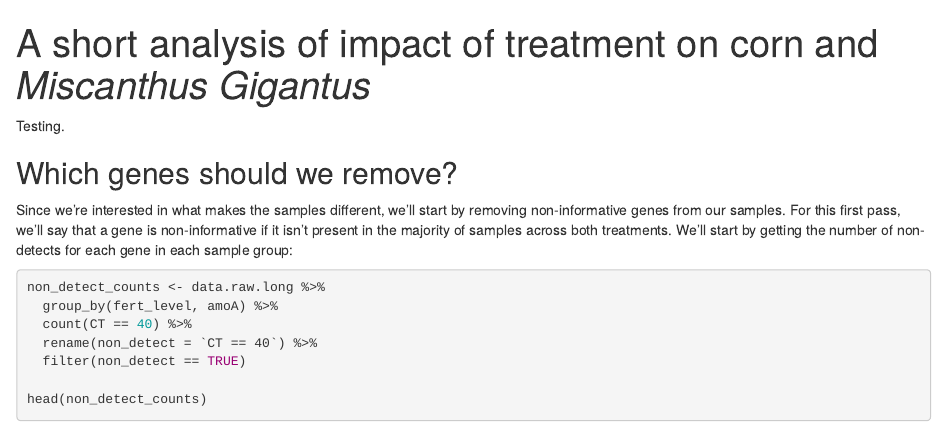
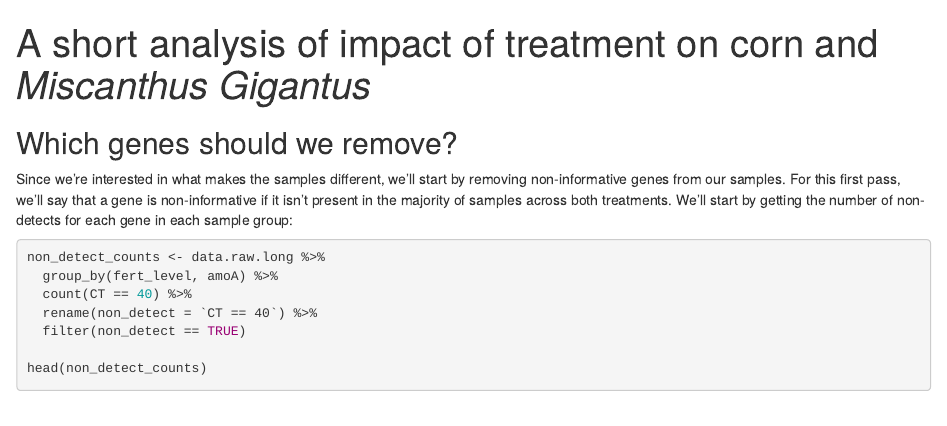
Before and after one commit to pommevilla/friendly-dollop, an R Markdown document (statistics.Rmd): the page in a window 1100 px wide, from its top. Rendered offline with R 4.5, knitr and Pandoc, with nearby package versions; code that draws random numbers runs with fixed seeds of ours; some code elsewhere in the file could not run offline.

Commit message:
Initiate renv, force rerender

````diff
--- a/statistics.Rmd
+++ b/statistics.Rmd
@@ -11,7 +11,6 @@ execute:
 source("setup.R")
 ```
 
-Testing.
 
 ## Which genes should we remove?
 
````
Also changed, not shown: 3 other files.
